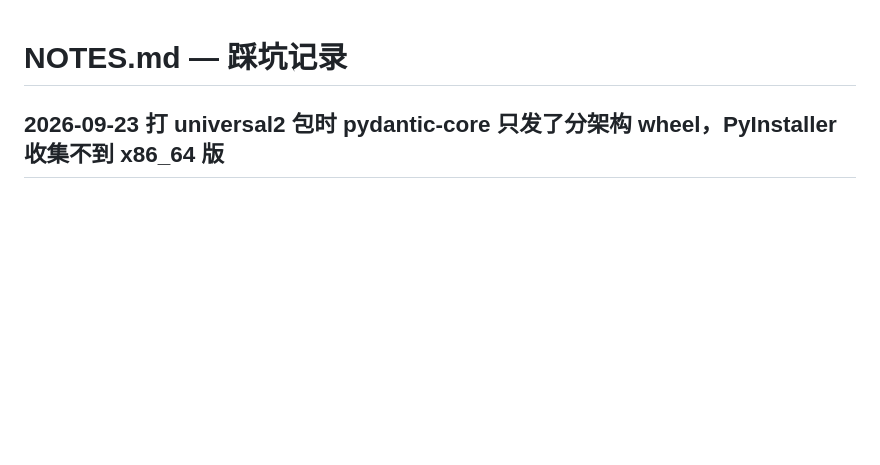
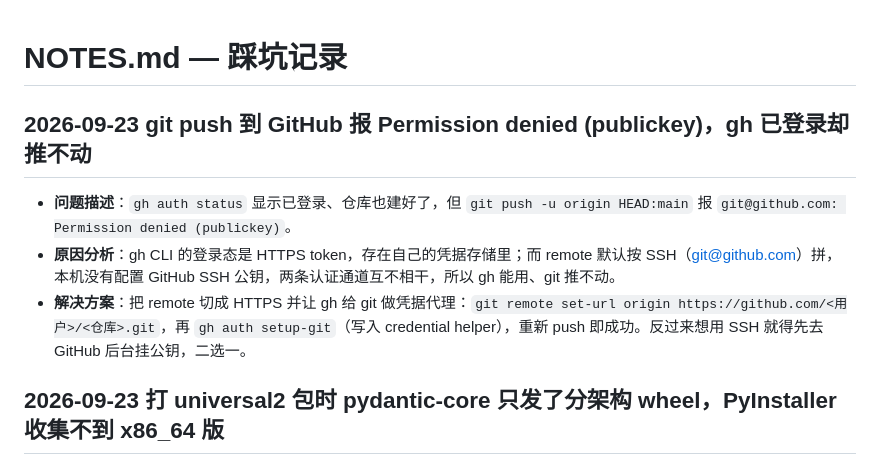
Before and after one commit to qitiandashenggogogo/godox-flash-controller, a Markdown page: NOTES.md, the part around the change. GitHub-like rendering; blank space fills up the shorter version.

Commit message:
记录踩坑：gh 已登录但 git push 走 SSH 报 publickey，需 HTTPS + gh auth setup-git

```diff
--- a/NOTES.md
+++ b/NOTES.md
@@ -1,6 +1,12 @@
 # NOTES.md — 踩坑记录
 
 <!-- 新记录插在这一行下面 -->
+
+## 2026-09-23 git push 到 GitHub 报 Permission denied (publickey)，gh 已登录却推不动
+
+- **问题描述**：`gh auth status` 显示已登录、仓库也建好了，但 `git push -u origin HEAD:main` 报 `git@github.com: Permission denied (publickey)`。
+- **原因分析**：gh CLI 的登录态是 HTTPS token，存在自己的凭据存储里；而 remote 默认按 SSH（git@github.com）拼，本机没有配置 GitHub SSH 公钥，两条认证通道互不相干，所以 gh 能用、git 推不动。
+- **解决方案**：把 remote 切成 HTTPS 并让 gh 给 git 做凭据代理：`git remote set-url origin https://github.com/<用户>/<仓库>.git`，再 `gh auth setup-git`（写入 credential helper），重新 push 即成功。反过来想用 SSH 就得先去 GitHub 后台挂公钥，二选一。
 
 ## 2026-09-23 打 universal2 包时 pydantic-core 只发了分架构 wheel，PyInstaller 收集不到 x86_64 版
 
```
